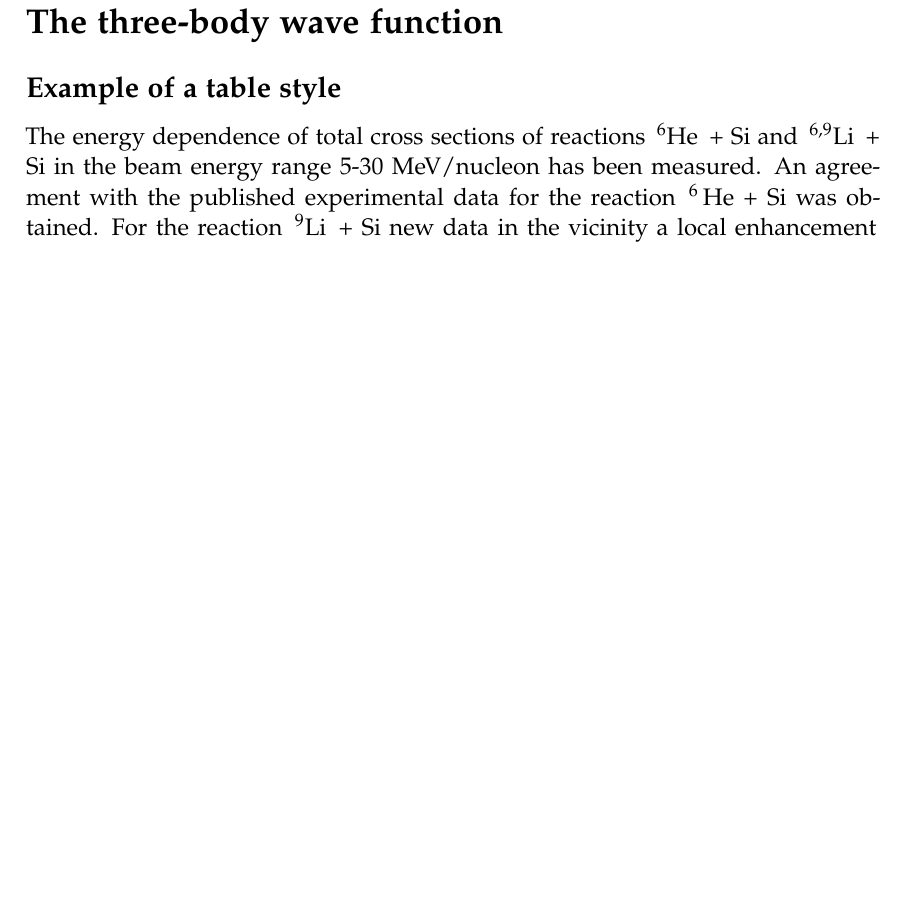
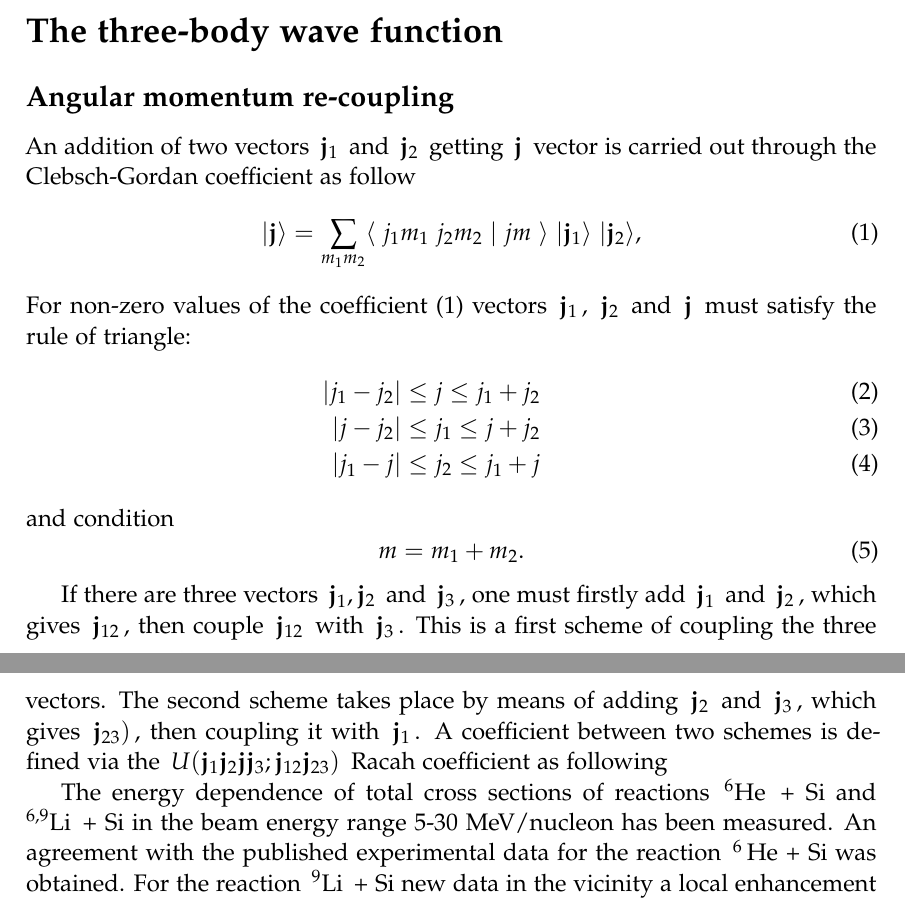
Before and after one commit to urazbekov/bsmllh, a LaTeX document (subscription/some aspects/some aspects 2020.tex): part of page 2 of 4 before the commit and two parts of pages 2 and 3 of 5 after it, the two joined at a grey line, cut so that both start at the same text, the shorter picture padded with empty space. Compiled offline with LaTeX, dvips and Ghostscript; the source files are stored in an older character set and shown here as Unicode.

Commit message:
changes to 27082020

```diff
--- a/subscription/some aspects/some aspects 2020.tex
+++ b/subscription/some aspects/some aspects 2020.tex
@@ -23,11 +23,11 @@
 \usepackage{rotating}
 \usepackage{longtable}
 \usepackage{multirow}
-\usepackage{geometry} % Меняем поля страницы
-\geometry{left=3 cm}% левое поле
-\geometry{right=3 cm}% правое поле
-\geometry{top=2.5cm}% верхнее поле
-\geometry{bottom=2.5cm}% нижнее поле
+\usepackage{geometry} % ������ ���� ��������
+\geometry{left=3 cm}% ����� ����
+\geometry{right=3 cm}% ������ ����
+\geometry{top=2.5cm}% ������� ����
+\geometry{bottom=2.5cm}% ������ ����
 \mathsurround=2pt
 
 \usepackage{fancyhdr}
@@ -101,8 +101,28 @@
 
 \section*{The three-body wave function }
 
+\subsection*{Angular momentum re-coupling}
+An addition of two vectors $\mathbf{j}_1$ and $\mathbf{j}_2$ getting $\mathbf{j}$ vector is carried out through the Clebsch-Gordan coefficient as follow
+\begin{equation}
+\label{the_CG_coefficient}
+\vert \mathbf{j} \rangle =\sum_{m_1 m_2} \langle ~ j_1 m_1~j_2 m_2~ \vert ~j m~  \rangle ~ \vert \mathbf{j}_1 \rangle~ \vert \mathbf{j}_2 \rangle,
+\end{equation}
+For non-zero values of the coefficient (\ref{the_CG_coefficient}) vectors $\mathbf{j}_1$, $\mathbf{j}_2$ and $\mathbf{j}$ must satisfy the rule of triangle:
+\begin{eqnarray}
+\vert j_1 - j_2 \vert \leq j \leq j_1 + j_2 \\
+\vert j - j_2 \vert \leq j_1 \leq j + j_2 \\
+\vert j_1 - j \vert \leq j_2 \leq j_1 + j
+\end{eqnarray}
+and condition
+\begin{equation}
+m=m_1+m_2.
+\end{equation}
 
-\subsection*{Example of a table style}
+
+If there are three vectors $\mathbf{j}_1, \mathbf{j}_2$ and $\mathbf{j}_3$, one must firstly add $\mathbf{j}_1$ and $\mathbf{j}_2$, which gives $\mathbf{j}_{12}$, then couple $\mathbf{j}_{12}$ with $\mathbf{j}_3$. This is a first scheme of coupling the three vectors. The second scheme takes place by means of adding $\mathbf{j}_2$ and $\mathbf{j}_3$, which gives $\mathbf{j}_{23})$, then coupling  it with  $\mathbf{j}_1$. A coefficient between two schemes is defined  via the $U(\mathbf{j}_1 \mathbf{j}_2 \mathbf{j} \mathbf{j}_3; \mathbf{j}_{12} \mathbf{j}_{23})$ Racah coefficient as following
+
+
+
 
 
 The energy dependence of total cross sections of reactions $^6\text{He}$ + Si and $^{6,9}\text{Li}$ + Si in the beam energy range 5-30 MeV/nucleon has been measured. An agreement with the published experimental data for the reaction $^6$He + Si was obtained. For the reaction $^9\text{Li}$ + Si new data in the vicinity a local enhancement of the total cross section was obtained. Theoretical analysis of possible reasons of appearance of this peculiarity in the collisions of nuclei $^6\text{He}$ and $^9\text{Li}$ with Si nuclei has been carried out including the influence of external neutrons of weakly bound projectile nuclei.
```
Also changed, not shown: subscription/some aspects/draft in russian.txt (+4 -3 lines), subscription/some aspects/some aspects 2020.pdf, subscription/some aspects/some aspects 2020.tex (28 more changed lines), 4 other files.
